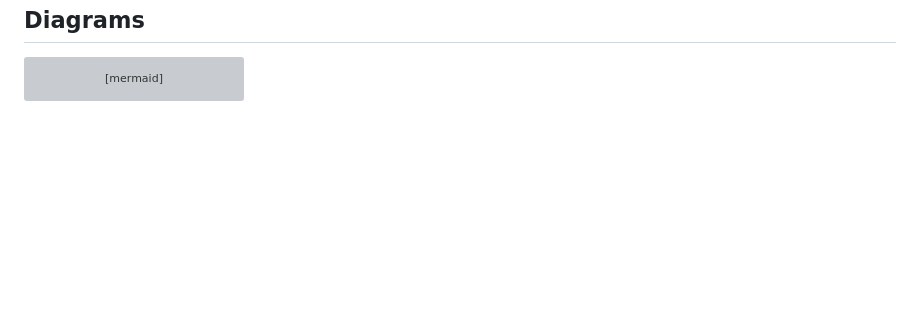
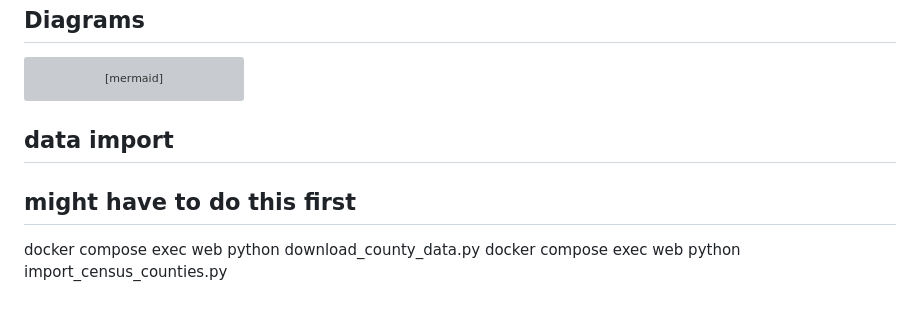
Before and after one commit to Carlos-Fletes/DatabaseProject, a Markdown page: README.md, the part around the change. GitHub-like rendering; blank space fills up the shorter version; grey boxes are pictures that could not be loaded.

Commit message:
readme added

````diff
--- a/README.md
+++ b/README.md
@@ -124,3 +124,8 @@ erDiagram
         GEOGRAPHY location
     }
 ```
+
+## data import
+## might have to do this first
+docker compose exec web python download_county_data.py
+docker compose exec web python import_census_counties.py
````
